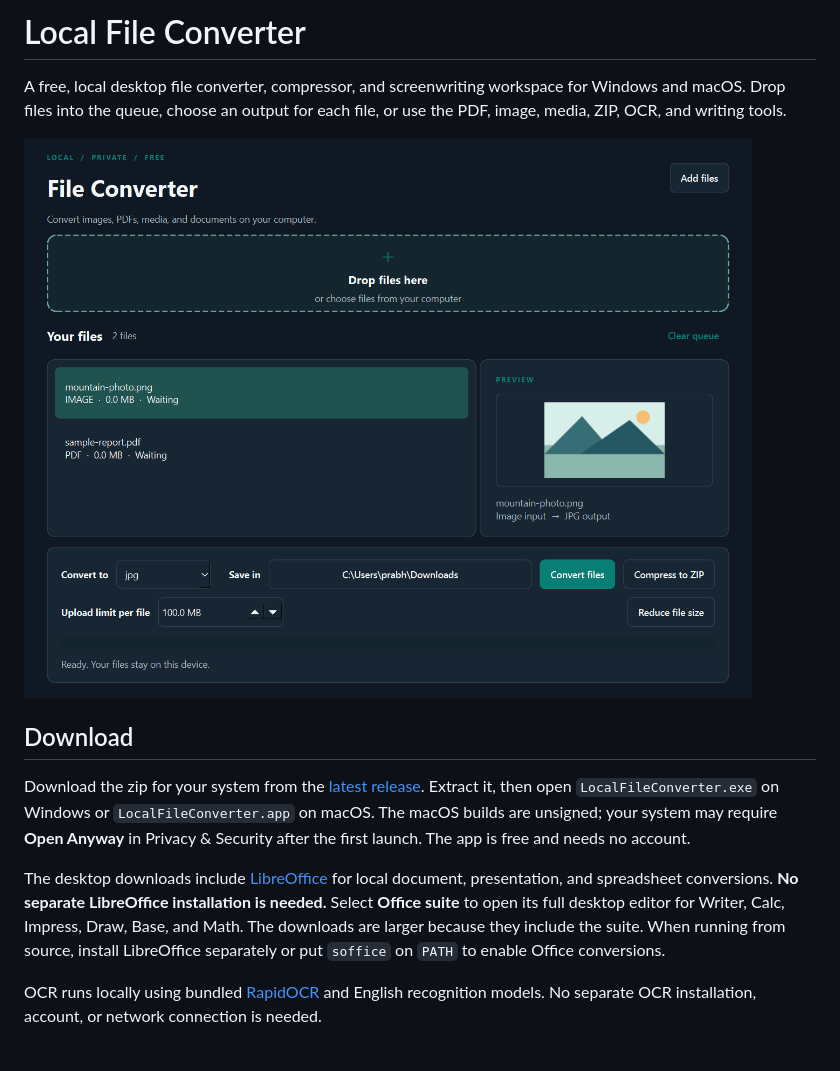
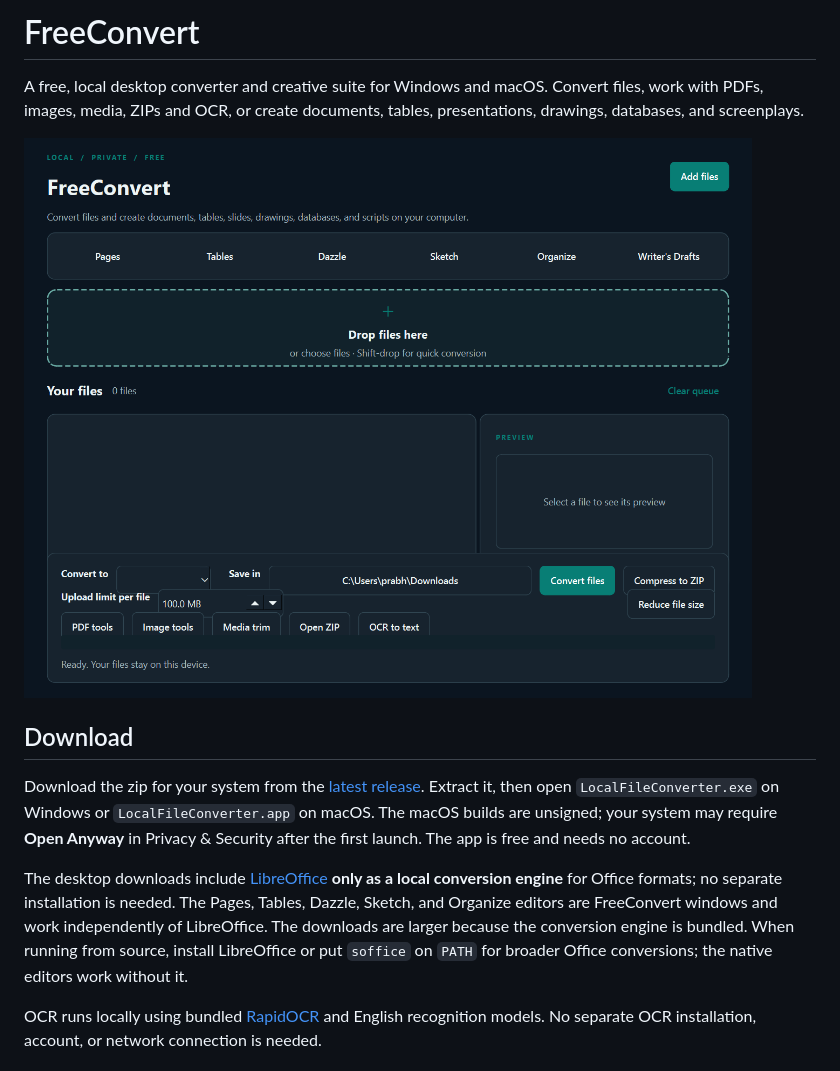
Before and after one commit to Thatweirdguy1/Drunk-Peanuts, a Markdown page: README.md, the part around one of its changes. Rendered like a GitHub page; pictures changed too: docs/screenshot.png.

Commit message:
Add native FreeConvert creative workspaces

```diff
--- a/README.md
+++ b/README.md
@@ -1,4 +1,4 @@
-# Local File Converter
+# FreeConvert
 
-A free, local desktop file converter, compressor, and screenwriting workspace for Windows and macOS. Drop files into the queue, choose an output for each file, or use the PDF, image, media, ZIP, OCR, and writing tools.
+A free, local desktop converter and creative suite for Windows and macOS. Convert files, work with PDFs, images, media, ZIPs and OCR, or create documents, tables, presentations, drawings, databases, and screenplays.
 
@@ -8,7 +8,7 @@ A free, local desktop file converter, compressor, and screenwriting workspace fo
 
 Download the zip for your system from the [latest release](https://github.com/Thatweirdguy1/FreeConvert/releases/latest). Extract it, then open `LocalFileConverter.exe` on Windows or `LocalFileConverter.app` on macOS. The macOS builds are unsigned; your system may require **Open Anyway** in Privacy & Security after the first launch. The app is free and needs no account.
 
-The desktop downloads include [LibreOffice](https://www.libreoffice.org/) for local document, presentation, and spreadsheet conversions. **No separate LibreOffice installation is needed.** Select **Office suite** to open its full desktop editor for Writer, Calc, Impress, Draw, Base, and Math. The downloads are larger because they include the suite. When running from source, install LibreOffice separately or put `soffice` on `PATH` to enable Office conversions.
+The desktop downloads include [LibreOffice](https://www.libreoffice.org/) **only as a local conversion engine** for Office formats; no separate installation is needed. The Pages, Tables, Dazzle, Sketch, and Organize editors are FreeConvert windows and work independently of LibreOffice. The downloads are larger because the conversion engine is bundled. When running from source, install LibreOffice or put `soffice` on `PATH` for broader Office conversions; the native editors work without it.
 
 OCR runs locally using bundled [RapidOCR](https://github.com/RapidAI/RapidOCR) and English recognition models. No separate OCR installation, account, or network connection is needed.
 
```
Also changed, not shown: other parts of README.md (+19 -4 lines), THIRD_PARTY_NOTICES.md (+6 -0 lines), 8 other files.
